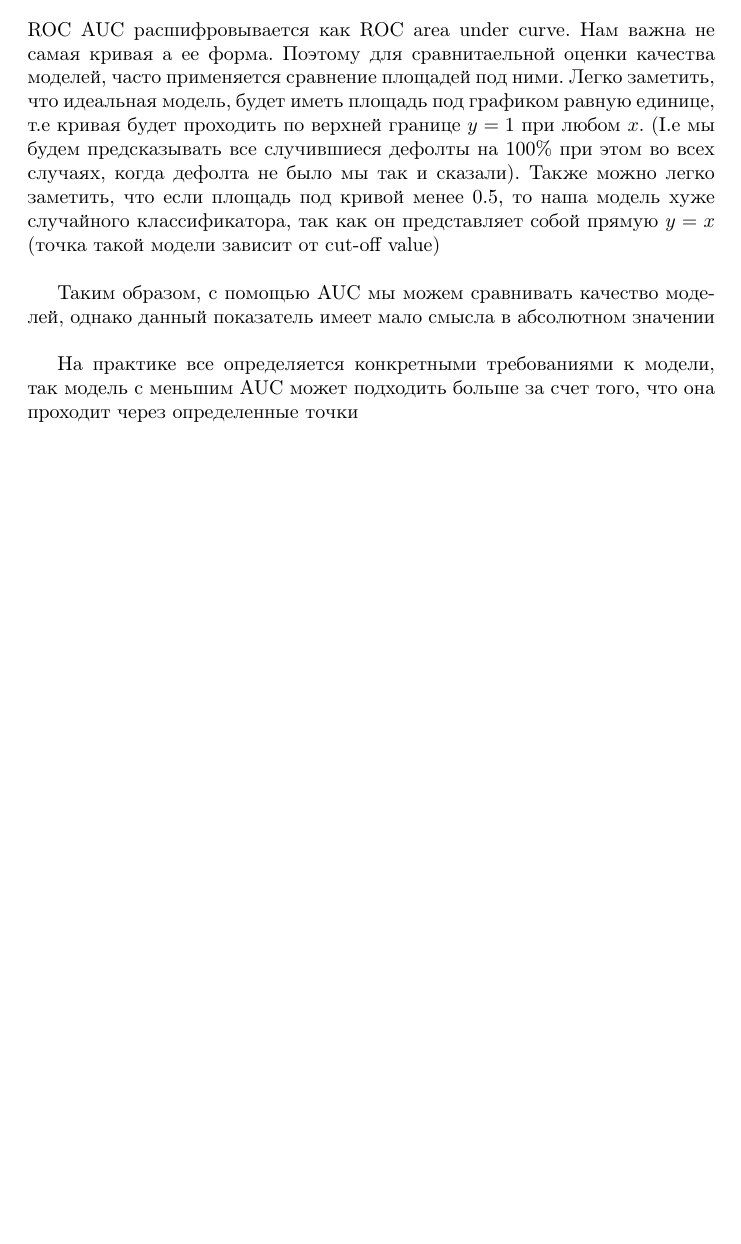
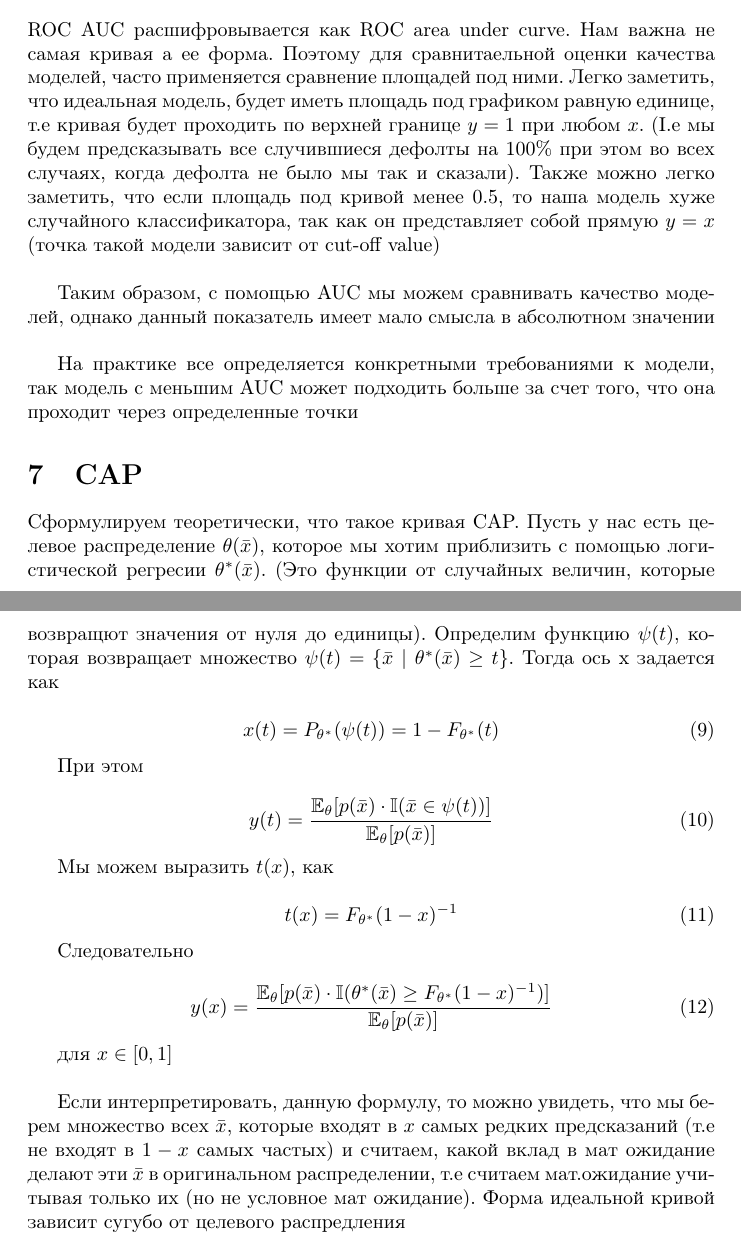
Before and after one commit to boyfws/Notes, a LaTeX document (ips.tex): part of page 6 of 6 before the commit and two parts of pages 6 and 7 of 7 after it, the two joined at a grey line, cut so that both start at the same text, the shorter picture padded with empty space. Compiled offline with pdfLaTeX.

Commit message:
Cap curve added

```diff
--- a/ips.tex
+++ b/ips.tex
@@ -6,6 +6,8 @@
 \usepackage[russian]{babel} % Для поддержки русского языка
 \usepackage{array}
 \usepackage{graphicx} % Для вставки фото
+\usepackage{amsfonts} % или amssymb
+
 
 
 \title{Конспекты по ИПС}
@@ -253,6 +255,45 @@
 
         На практике все определяется конкретными требованиями к модели, так модель с меньшим AUC может подходить больше за счет того, что она проходит через определенные точки
 
+    \section{CAP}
+
+    Сформулируем теоретически, что такое кривая CAP.
+    Пусть у нас есть целевое распределение $\theta(\bar{x})$, которое мы хотим приблизить с помощью
+    логистической регресии $\theta^{*}(\bar{x})$. (Это функции от случайных величин, которые возвращют значения от
+    нуля до единицы). Определим функцию $\psi(t)$, которая возвращает множество
+    $\psi(t) = \{\bar{x} \ | \ \theta^{*}(\bar{x}) \geq t   \}$. Тогда ось x задается как
+
+    \begin{equation}
+        x(t) = P_{\theta^{*}}(\psi(t)) = 1 - F_{\theta^{*}}(t)
+    \end{equation}
+
+    При этом
+
+    \begin{equation}
+        y(t) = \frac{\mathbb{E}_{\theta}[p(\bar{x}) \cdot \mathbb{I}(\bar{x} \in \psi(t)) ]}{\mathbb{E}_{\theta}[p(\bar{x})]}
+    \end{equation}
+
+    Мы можем выразить $t(x)$, как
+
+    \begin{equation}
+        t(x) = F_{\theta^{*}}(1 - x)^{-1}
+    \end{equation}
+
+    Следовательно
+
+    \begin{equation}
+        y(x) = \frac{\mathbb{E}_{\theta}[p(\bar{x}) \cdot \mathbb{I}(\theta^{*}(\bar{x}) \geq F_{\theta^{*}}(1 - x)^{-1}) ]}{\mathbb{E}_{\theta}[p(\bar{x})]}
+    \end{equation}
+
+    для $x \in [0, 1]$
+
+    \quad
+
+    Если интерпретировать, данную формулу, то можно увидеть, что мы берем множество всех
+    $\bar{x}$, которые входят в $x$ самых редких предсказаний (т.е не входят в $1 - x$ самых частых)
+    и считаем, какой вклад в мат ожидание делают эти $\bar{x}$ в оригинальном распределении, т.е считаем мат.ожидание учитывая только их
+    (но не условное мат ожидание).
+    Форма идеальной кривой зависит сугубо от целевого распредления
 
 
 
```
Also changed, not shown: ips.pdf.
